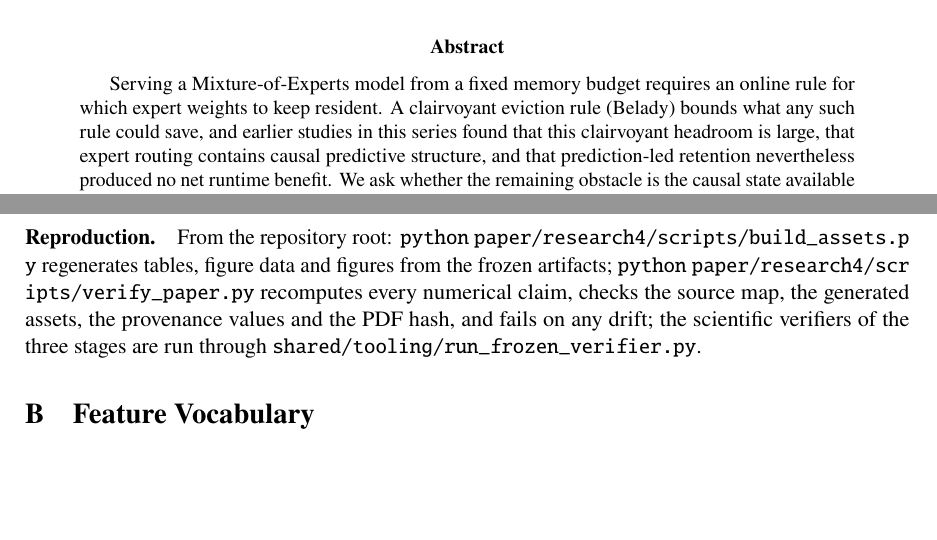
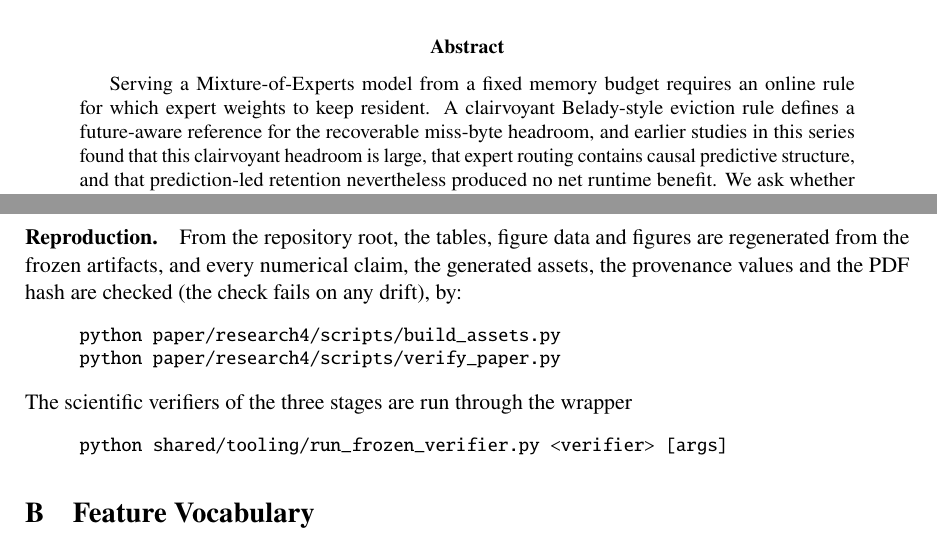
Before and after one commit to sennape/Argine, a LaTeX paper (paper/research4/research4.tex): two parts of pages 1 and 14 of 15, joined at a grey line, cut so that both start at the same text, the shorter picture padded with empty space. Compiled offline with pdfLaTeX.

Commit message:
Polish Research 4 publication wording and reproduction metadata
Abstract: the clairvoyant Belady-style rule is described as a future-aware reference for the recoverable headroom, consistent with Section 2.2 (it is not proven optimal for multi-key, two-size events). Appendix A: reproduction commands are set as a displayed monospaced block so no path is broken inside a filename. PDF title, author, subject and keywords are set through hyperref. PDF and publication freeze regenerated; no result, classification or frozen artifact changed.

Co-Authored-By: Claude Sonnet 5.5 <noreply@anthropic.com>
Claude-Session: https://claude.ai/code/session_01M8E8Kz7GGmn87Lrx6ExXNA

```diff
--- a/paper/research4/research4.tex
+++ b/paper/research4/research4.tex
@@ -19,6 +19,7 @@
 \usepackage{tikz}
 \usetikzlibrary{positioning,arrows.meta}
 \usepackage[hidelinks]{hyperref}
+\hypersetup{pdftitle={Causal State Is Not Enough: Prospective Evidence That Tested Causal Eviction Policies Recover Too Little Clairvoyant Headroom in Expert Retention},pdfauthor={sennape},pdfsubject={Prospective offline-replay test of whether causal eviction policies, including a rich learned policy and a distilled cheap rule, recover enough clairvoyant miss-byte headroom in Mixture-of-Experts expert retention},pdfkeywords={Mixture-of-Experts, expert retention, cache eviction, causal state, Belady, memory-constrained inference}}
 
 \microtypesetup{protrusion=false}
 \setlength{\emergencystretch}{3em}
@@ -52,7 +53,7 @@ Too Little Clairvoyant Headroom in Expert Retention}}
 \maketitle
 
 \begin{abstract}
-Serving a Mixture-of-Experts model from a fixed memory budget requires an online rule for which expert weights to keep resident. A clairvoyant eviction rule (Belady) bounds what any such rule could save, and earlier studies in this series found that this clairvoyant headroom is large, that expert routing contains causal predictive structure, and that prediction-led retention nevertheless produced no net runtime benefit. We ask whether the remaining obstacle is the causal state available to an online eviction policy: how much of the clairvoyant miss-byte headroom can causal policies recover, and can a rich causal decision rule be distilled into a deployable rule of a few integer comparisons? We replay frozen routing traces of Qwen3-30B-A3B-Q4\_K\_M offline at a 1.5~GiB expert budget. A gradient-boosted regression-tree policy and a depth-3 decision tree are fitted on four development traces, scored once on twelve validation traces, and scored once on four prospective held-out traces; the headroom captured is the pooled fraction of baseline miss bytes that a policy recovers relative to the clairvoyant reference. Belady removes $41.85\%$ of the baseline's miss bytes on the held-out traces. A frozen rule required at least $25\%$ capture on both splits. Two hand-built causal comparators capture at most $7.42\%$ (validation) and $9.37\%$ (held-out); the rich learned policy captures $15.45\%$ and $19.11\%$, about twice as much, but below the requirement; and the distilled cheap policy captures $-36.04\%$ and $-29.96\%$, that is, it incurs more miss bytes than the baseline on every one of the sixteen traces. No tested policy meets the requirement, so within the frozen feature vocabulary, model families and regime the causal state is insufficient. The result does not show that causal or learned eviction is impossible in general, and the clairvoyant reference is not a deployable target.
+Serving a Mixture-of-Experts model from a fixed memory budget requires an online rule for which expert weights to keep resident. A clairvoyant Belady-style eviction rule defines a future-aware reference for the recoverable miss-byte headroom, and earlier studies in this series found that this clairvoyant headroom is large, that expert routing contains causal predictive structure, and that prediction-led retention nevertheless produced no net runtime benefit. We ask whether the remaining obstacle is the causal state available to an online eviction policy: how much of the clairvoyant miss-byte headroom can causal policies recover, and can a rich causal decision rule be distilled into a deployable rule of a few integer comparisons? We replay frozen routing traces of Qwen3-30B-A3B-Q4\_K\_M offline at a 1.5~GiB expert budget. A gradient-boosted regression-tree policy and a depth-3 decision tree are fitted on four development traces, scored once on twelve validation traces, and scored once on four prospective held-out traces; the headroom captured is the pooled fraction of baseline miss bytes that a policy recovers relative to the clairvoyant reference. Belady removes $41.85\%$ of the baseline's miss bytes on the held-out traces. A frozen rule required at least $25\%$ capture on both splits. Two hand-built causal comparators capture at most $7.42\%$ (validation) and $9.37\%$ (held-out); the rich learned policy captures $15.45\%$ and $19.11\%$, about twice as much, but below the requirement; and the distilled cheap policy captures $-36.04\%$ and $-29.96\%$, that is, it incurs more miss bytes than the baseline on every one of the sixteen traces. No tested policy meets the requirement, so within the frozen feature vocabulary, model families and regime the causal state is insufficient. The result does not show that causal or learned eviction is impossible in general, and the clairvoyant reference is not a deployable target.
 \end{abstract}
 
 %=====================================================================
@@ -339,7 +340,15 @@ Prospective Evaluation and Classification & R4-02 & opening commit \hsh{30e37fdb
 \item instruction: \hsh{6a51113fc830b63fc1b8a60c394e16f84df2ff04fb2a566dd1653a96f202dd50}
 \end{itemize}
 
-\paragraph{Reproduction.} From the repository root: \code{python}~\code{paper/research4/scripts/build\_assets.py} regenerates tables, figure data and figures from the frozen artifacts; \code{python}~\code{paper/research4/scripts/verify\_paper.py} recomputes every numerical claim, checks the source map, the generated assets, the provenance values and the PDF hash, and fails on any drift; the scientific verifiers of the three stages are run through \code{shared/tooling/run\_frozen\_verifier.py}.
+\paragraph{Reproduction.} From the repository root, the tables, figure data and figures are regenerated from the frozen artifacts, and every numerical claim, the generated assets, the provenance values and the PDF hash are checked (the check fails on any drift), by:
+\begin{quote}\ttfamily\small
+python paper/research4/scripts/build\_assets.py\\
+python paper/research4/scripts/verify\_paper.py
+\end{quote}
+The scientific verifiers of the three stages are run through the wrapper
+\begin{quote}\ttfamily\small
+python shared/tooling/run\_frozen\_verifier.py <verifier> [args]
+\end{quote}
 
 \section{Feature Vocabulary}
 \label{app:feat}
```
Also changed, not shown: paper/research4/research4.pdf, 1 other file.
